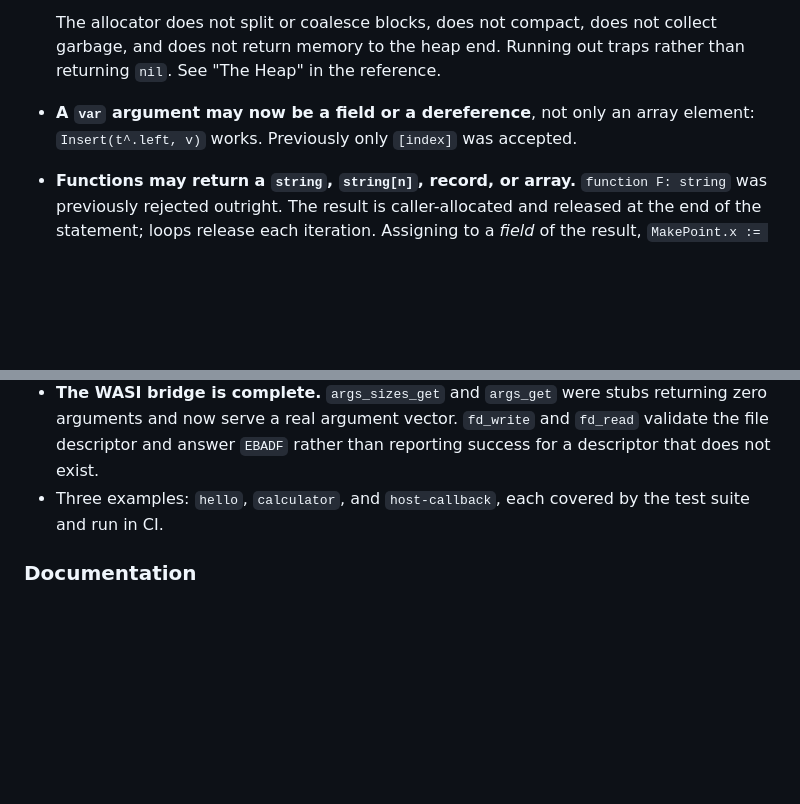
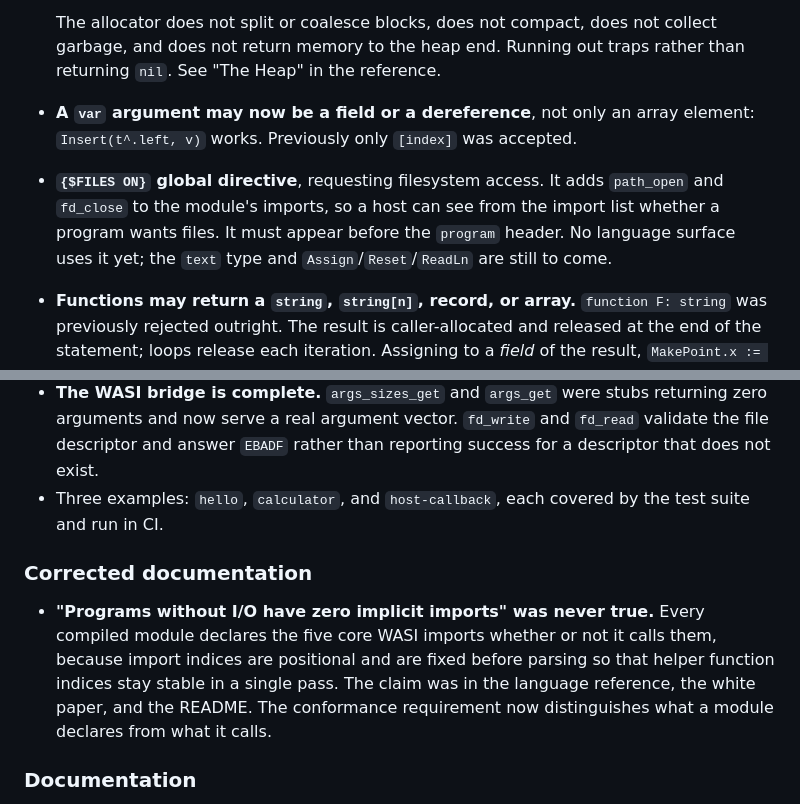
Before and after one commit to OrangeTide/compact-pascal, a Markdown page: CHANGELOG.md, 2 parts joined by grey strips. Rendered like a GitHub page; blank space fills up the shorter version.

```diff
--- a/CHANGELOG.md
+++ b/CHANGELOG.md
@@ -43,6 +43,11 @@ behind a decision lives in the Findings section of `PLAN.md`.
   traps rather than returning `nil`. See "The Heap" in the reference.
 - **A `var` argument may now be a field or a dereference**, not only an array
   element: `Insert(t^.left, v)` works. Previously only `[index]` was accepted.
+- **`{$FILES ON}` global directive**, requesting filesystem access. It adds
+  `path_open` and `fd_close` to the module's imports, so a host can see from
+  the import list whether a program wants files. It must appear before the
+  `program` header. No language surface uses it yet; the `text` type and
+  `Assign`/`Reset`/`ReadLn` are still to come.
 - **Functions may return a `string`, `string[n]`, record, or array.**
   `function F: string` was previously rejected outright. The result is
   caller-allocated and released at the end of the statement; loops release each
@@ -119,6 +124,15 @@ instead. That last one is long-standing, not new.
 - Three examples: `hello`, `calculator`, and `host-callback`, each covered by
   the test suite and run in CI.
 
+### Corrected documentation
+
+- **"Programs without I/O have zero implicit imports" was never true.** Every
+  compiled module declares the five core WASI imports whether or not it calls
+  them, because import indices are positional and are fixed before parsing so
+  that helper function indices stay stable in a single pass. The claim was in
+  the language reference, the white paper, and the README. The conformance
+  requirement now distinguishes what a module declares from what it calls.
+
 ### Documentation
 
 - **[EMBEDDING-GUIDE.md](EMBEDDING-GUIDE.md)**, covering compiling,
```
Also changed, not shown: PLAN.md (+68 -5 lines), ROADMAP.md (+1 -1 lines).
